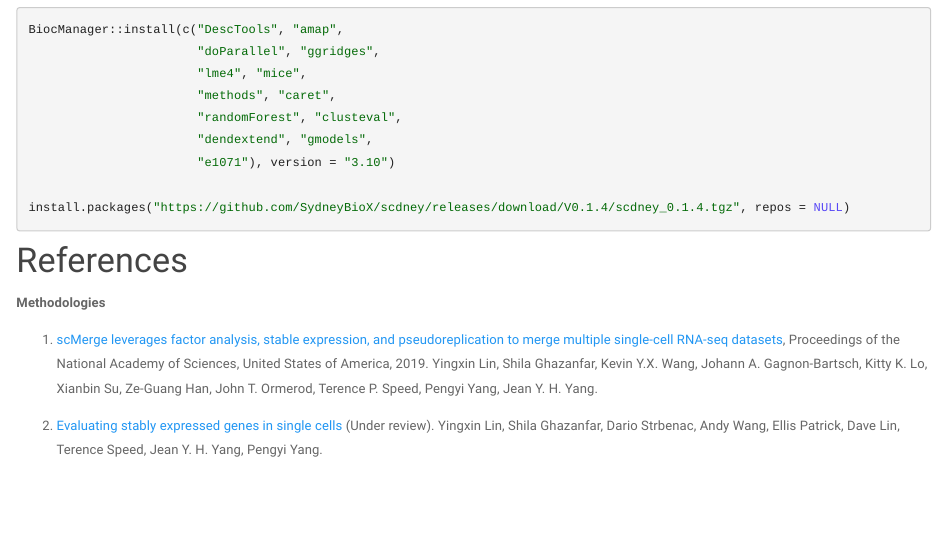
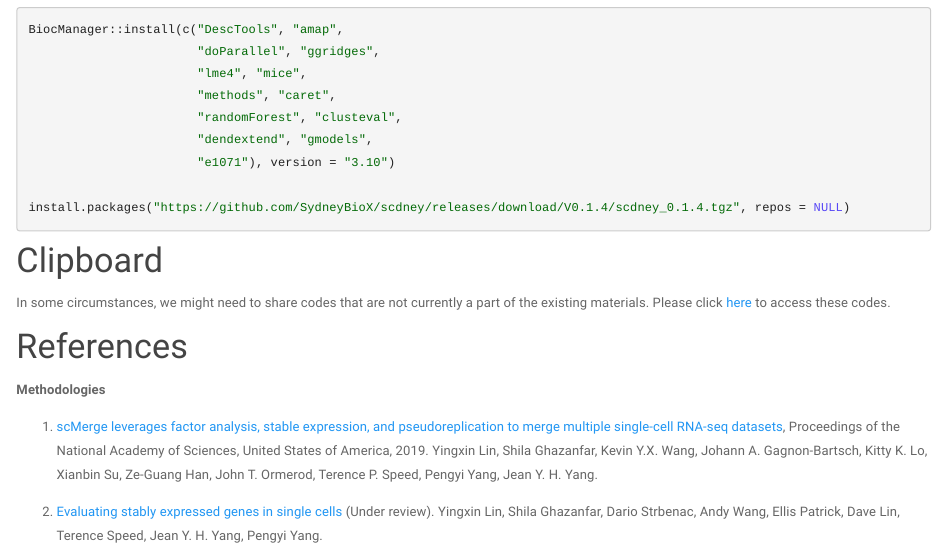
Before and after one commit to SydneyBioX/SingleCellPlus, an R Markdown document (index.Rmd): the page in a window 1100 px wide, from 1430 px down. The pictures show the output file index.html that the author committed with the source, opened offline; library style sheets and scripts come from the installed R packages.

Commit message:
upd index with Google doc link

```diff
--- a/index.Rmd
+++ b/index.Rmd
@@ -81,7 +81,9 @@ install.packages("https://github.com/SydneyBioX/scdney/releases/download/V0.1.4/
 
 
 
+# Clipboard
 
+In some circumstances, we might need to share codes that are not currently a part of the existing materials. Please click [here](https://docs.google.com/document/d/136YffzxjkUM8RIGsnjD_yOkCTWw4Ijdwjy4_58nC-zc/edit?usp=sharing) to access these codes.
 
 
 # References
```
Also changed, not shown: index.html.
